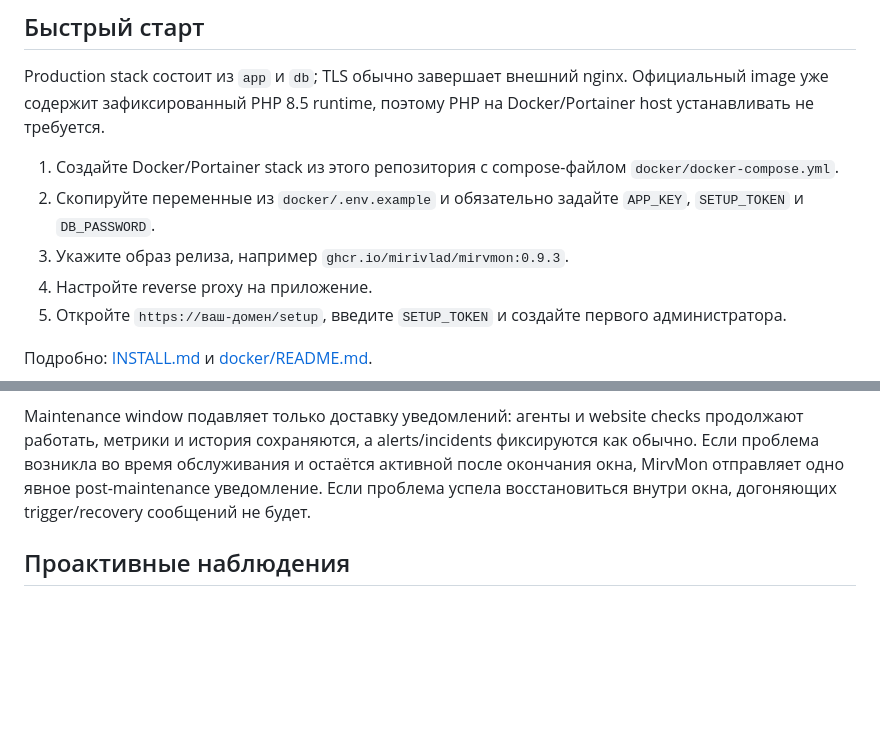
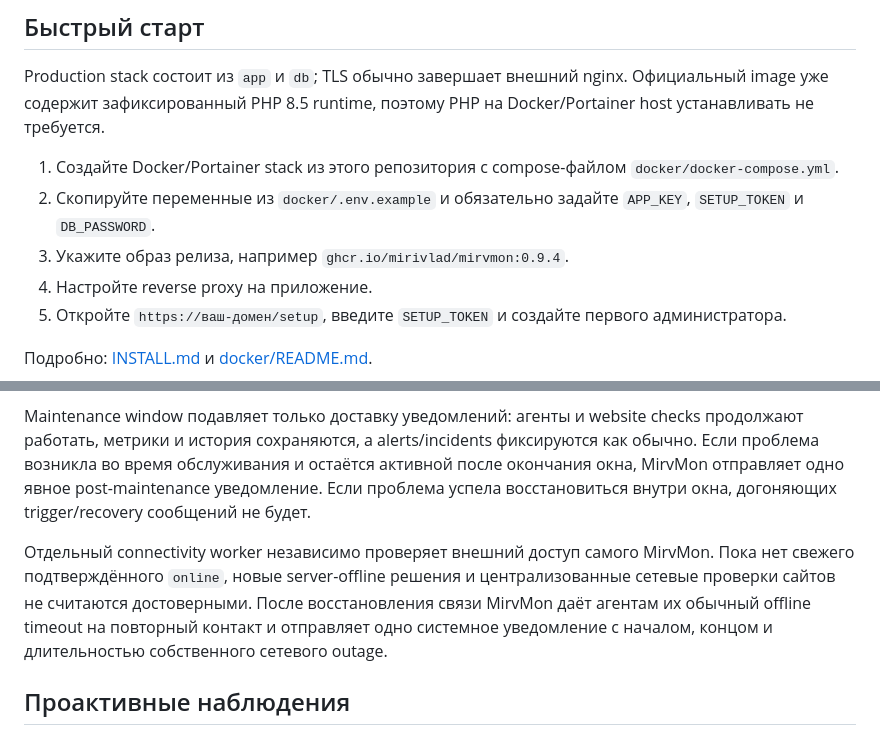
Before and after one commit to mirivlad/mirvmon, a Markdown page: README.md, 2 parts joined by grey strips. Drawn GitHub-style; blank space fills up the shorter version.

Commit message:
Document connectivity outage notifications for v0.9.4

```diff
--- a/README.md
+++ b/README.md
@@ -42,7 +42,7 @@ Production stack состоит из `app` и `db`; TLS обычно завер
 
 1. Создайте Docker/Portainer stack из этого репозитория с compose-файлом `docker/docker-compose.yml`.
 2. Скопируйте переменные из `docker/.env.example` и обязательно задайте `APP_KEY`, `SETUP_TOKEN` и `DB_PASSWORD`.
-3. Укажите образ релиза, например `ghcr.io/mirivlad/mirvmon:0.9.3`.
+3. Укажите образ релиза, например `ghcr.io/mirivlad/mirvmon:0.9.4`.
 4. Настройте reverse proxy на приложение.
 5. Откройте `https://ваш-домен/setup`, введите `SETUP_TOKEN` и создайте первого администратора.
 
@@ -71,6 +71,8 @@ Telegram и SMTP настраиваются в интерфейсе админи
 Для срабатываний по числовым метрикам сервера к сообщению прикладывается график за последний час с отмеченным порогом; offline-события получают график доступности. Для HTTP/assertion/performance-событий сайтов прикладывается соответствующий график доступности, успешности проверки или времени ответа, если накоплено достаточно данных. Сервисные события без временного ряда остаются текстовыми.
 
 Maintenance window подавляет только доставку уведомлений: агенты и website checks продолжают работать, метрики и история сохраняются, а alerts/incidents фиксируются как обычно. Если проблема возникла во время обслуживания и остаётся активной после окончания окна, MirvMon отправляет одно явное post-maintenance уведомление. Если проблема успела восстановиться внутри окна, догоняющих trigger/recovery сообщений не будет.
+
+Отдельный connectivity worker независимо проверяет внешний доступ самого MirvMon. Пока нет свежего подтверждённого `online`, новые server-offline решения и централизованные сетевые проверки сайтов не считаются достоверными. После восстановления связи MirvMon даёт агентам их обычный offline timeout на повторный контакт и отправляет одно системное уведомление с началом, концом и длительностью собственного сетевого outage.
 
 ## Проактивные наблюдения
 
```
